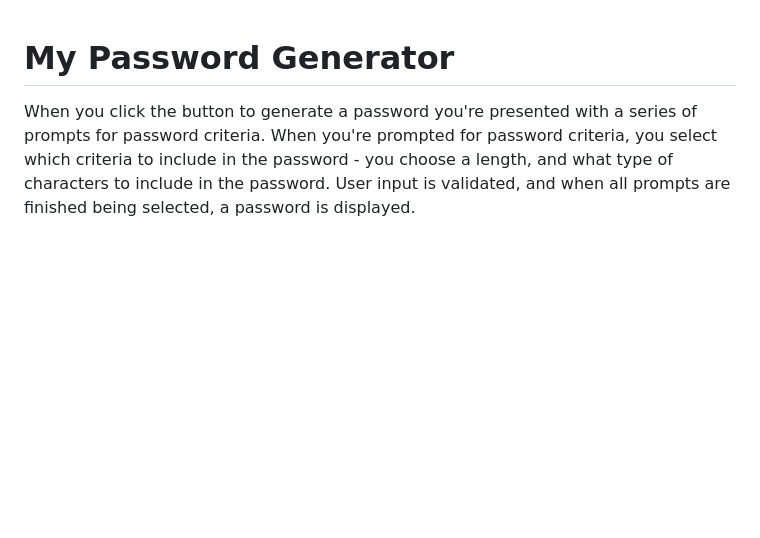
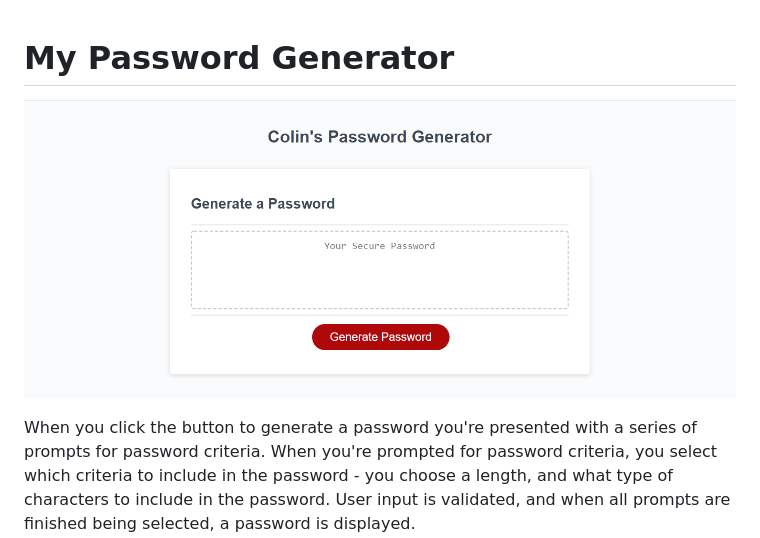
Before and after one commit to niloccolin/week-3-pw-generator, a Markdown page: README.md, the part around the change. Rendered like a GitHub page; pictures changed too: assets/screenshot.png (added); blank space fills up the shorter version.

Commit message:
completed README

```diff
--- a/README.md
+++ b/README.md
@@ -1,4 +1,6 @@
 # My Password Generator
+
+![Screenshot of password generator website](./assets/screenshot.png)
 
 When you click the button to generate a password you're presented with a series of prompts for password criteria.
 When you're prompted for password criteria, you select which criteria to include in the password - you choose a length, and what type of characters to include in the password.
```
